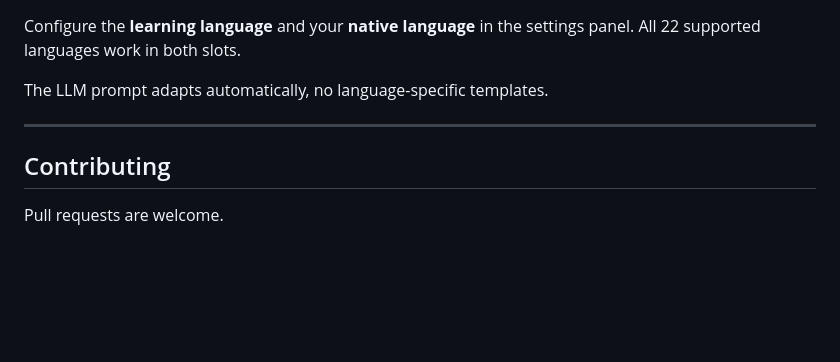
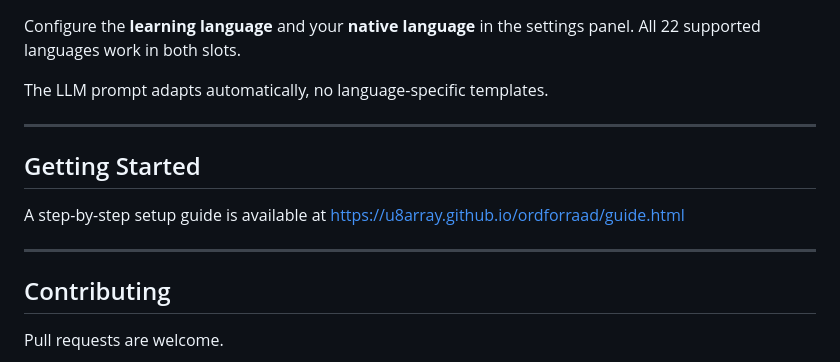
Before and after one commit to u8array/ordforraad, a Markdown page: README.md, the part around the change. Drawn GitHub-style; blank space fills up the shorter version.

```diff
--- a/README.md
+++ b/README.md
@@ -86,6 +86,12 @@ The LLM prompt adapts automatically, no language-specific templates.
 
 ---
 
+## Getting Started
+
+A step-by-step setup guide is available at https://u8array.github.io/ordforraad/guide.html
+
+---
+
 ## Contributing
 
 Pull requests are welcome.
```
